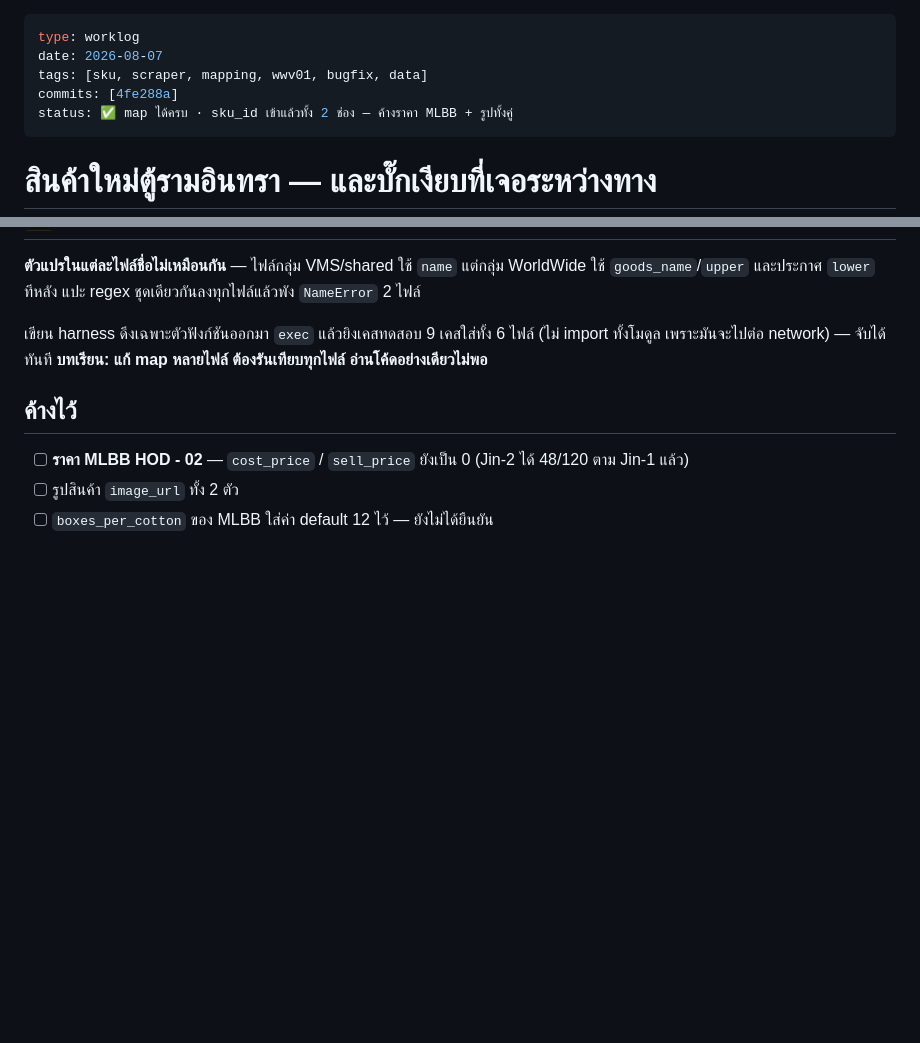
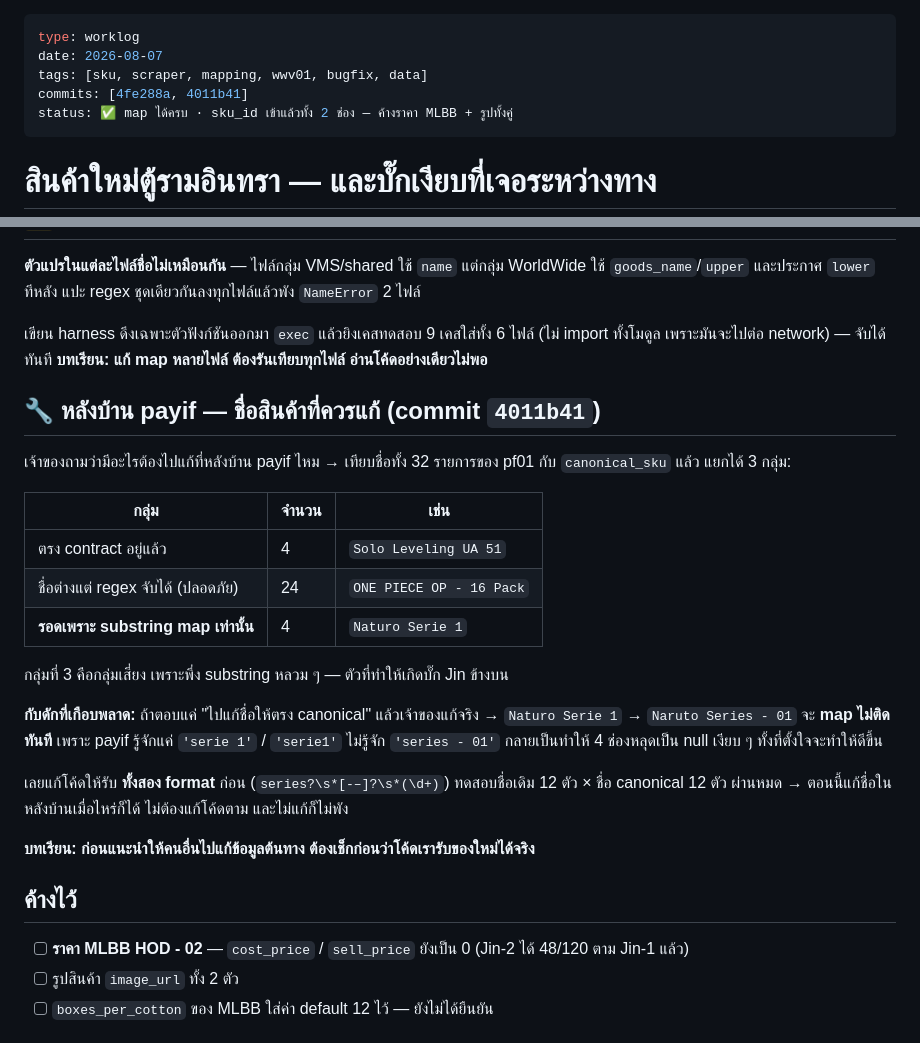
Before and after one commit to divisionxcard/divisionX-Card, a Markdown page: wiki/worklog/2026-08-07-wwv01-new-sku-mapping.md, 2 parts joined by grey strips. GitHub-like rendering; blank space fills up the shorter version.

Commit message:
docs(worklog): เพิ่มส่วนชื่อสินค้าหลังบ้าน payif ที่ควรแก้
Co-Authored-By: Claude Opus 5 (1M context) <noreply@anthropic.com>

```diff
--- a/wiki/worklog/2026-08-07-wwv01-new-sku-mapping.md
+++ b/wiki/worklog/2026-08-07-wwv01-new-sku-mapping.md
@@ -2,7 +2,7 @@
 type: worklog
 date: 2026-08-07
 tags: [sku, scraper, mapping, wwv01, bugfix, data]
-commits: [4fe288a]
+commits: [4fe288a, 4011b41]
 status: ✅ map ได้ครบ · sku_id เข้าแล้วทั้ง 2 ช่อง — ค้างราคา MLBB + รูปทั้งคู่
 ---
 
@@ -65,6 +65,30 @@ status: ✅ map ได้ครบ · sku_id เข้าแล้วทั้
 (ไม่ import ทั้งโมดูล เพราะมันจะไปต่อ network) — จับได้ทันที
 **บทเรียน: แก้ map หลายไฟล์ ต้องรันเทียบทุกไฟล์ อ่านโค้ดอย่างเดียวไม่พอ**
 
+## 🔧 หลังบ้าน payif — ชื่อสินค้าที่ควรแก้ (commit `4011b41`)
+
+เจ้าของถามว่ามีอะไรต้องไปแก้ที่หลังบ้าน payif ไหม → เทียบชื่อทั้ง 32 รายการของ pf01
+กับ `canonical_sku` แล้ว แยกได้ 3 กลุ่ม:
+
+| กลุ่ม | จำนวน | เช่น |
+|---|---|---|
+| ตรง contract อยู่แล้ว | 4 | `Solo Leveling UA 51` |
+| ชื่อต่างแต่ regex จับได้ (ปลอดภัย) | 24 | `ONE PIECE OP - 16 Pack` |
+| **รอดเพราะ substring map เท่านั้น** | 4 | `Naturo Serie 1` |
+
+กลุ่มที่ 3 คือกลุ่มเสี่ยง เพราะพึ่ง substring หลวม ๆ — ตัวที่ทำให้เกิดบั๊ก Jin ข้างบน
+
+**กับดักที่เกือบพลาด:** ถ้าตอบแค่ "ไปแก้ชื่อให้ตรง canonical" แล้วเจ้าของแก้จริง
+→ `Naturo Serie 1` → `Naruto Series - 01` จะ **map ไม่ติดทันที** เพราะ payif
+รู้จักแค่ `'serie 1'` / `'serie1'` ไม่รู้จัก `'series - 01'`
+กลายเป็นทำให้ 4 ช่องหลุดเป็น null เงียบ ๆ ทั้งที่ตั้งใจจะทำให้ดีขึ้น
+
+เลยแก้โค้ดให้รับ **ทั้งสอง format** ก่อน (`series?\s*[-–]?\s*(\d+)`)
+ทดสอบชื่อเดิม 12 ตัว × ชื่อ canonical 12 ตัว ผ่านหมด
+→ ตอนนี้แก้ชื่อในหลังบ้านเมื่อไหร่ก็ได้ ไม่ต้องแก้โค้ดตาม และไม่แก้ก็ไม่พัง
+
+**บทเรียน: ก่อนแนะนำให้คนอื่นไปแก้ข้อมูลต้นทาง ต้องเช็กก่อนว่าโค้ดเรารับของใหม่ได้จริง**
+
 ## ค้างไว้
 - [ ] **ราคา MLBB HOD - 02** — `cost_price` / `sell_price` ยังเป็น 0 (Jin-2 ได้ 48/120 ตาม Jin-1 แล้ว)
 - [ ] รูปสินค้า `image_url` ทั้ง 2 ตัว
```
